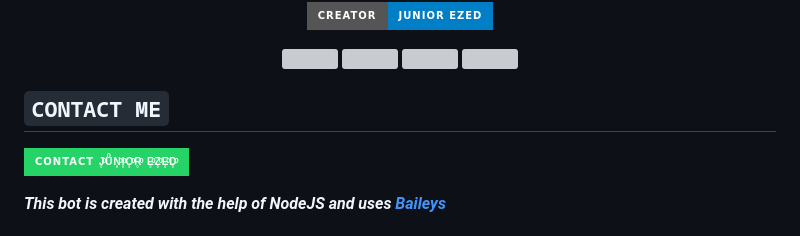
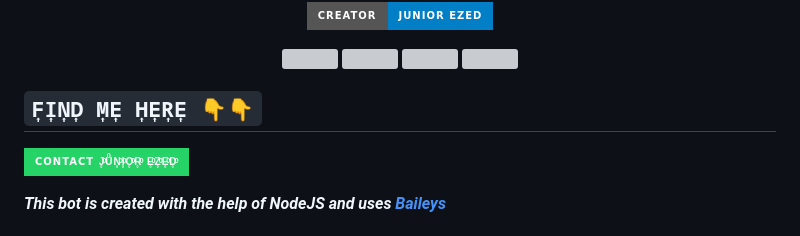
Before and after one commit to Nyanuga/Prince-junior-v2, a Markdown page: README.md, the part around the change. GitHub-like rendering; badges without logos; grey boxes are pictures that could not be loaded.

````diff
--- a/README.md
+++ b/README.md
@@ -21,7 +21,7 @@
 </p>
 
 
-## ```CONTACT ME```
+## ```F͎I͎N͎D͎ M͎E͎ H͎E͎R͎E͎ 👇👇```
 
 <p align="center">
 
````
